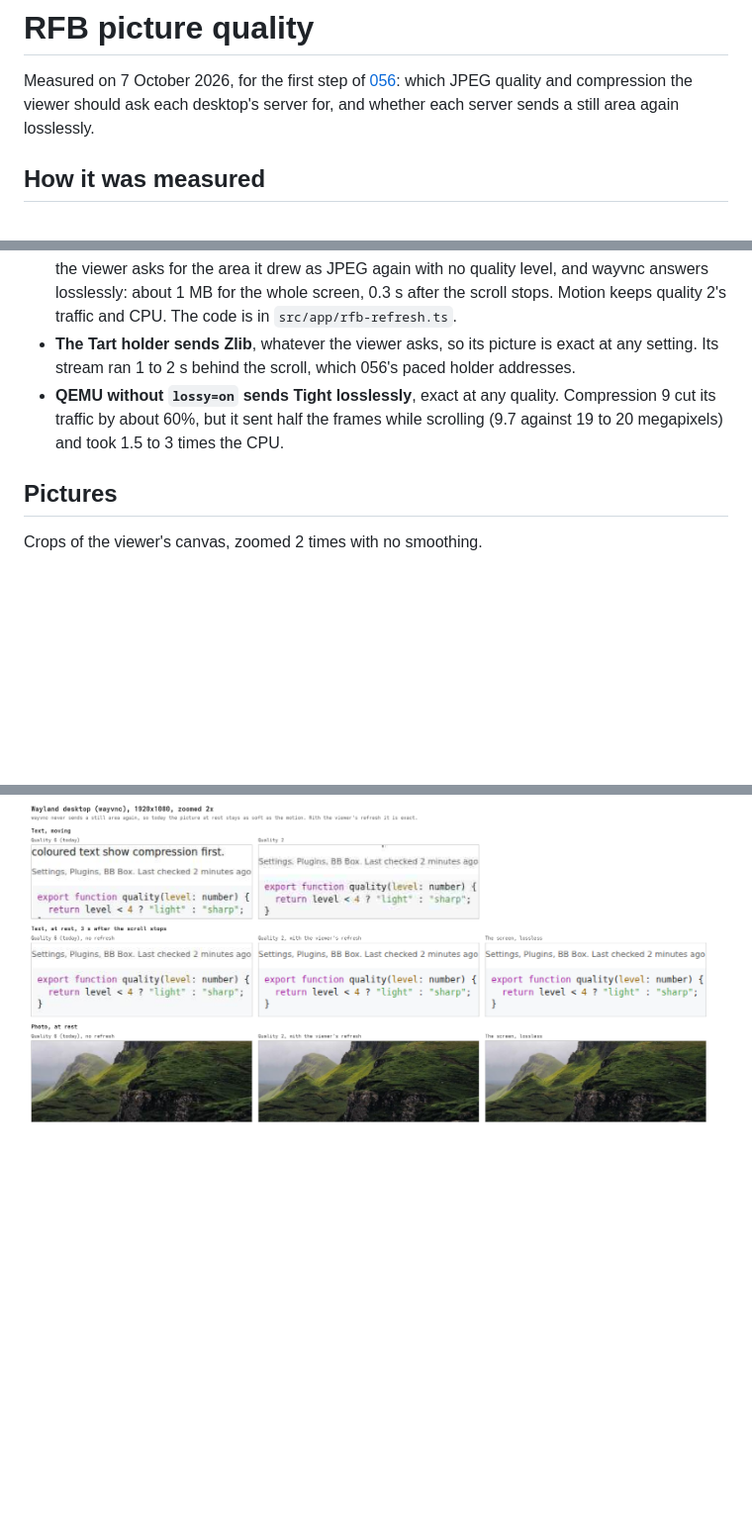
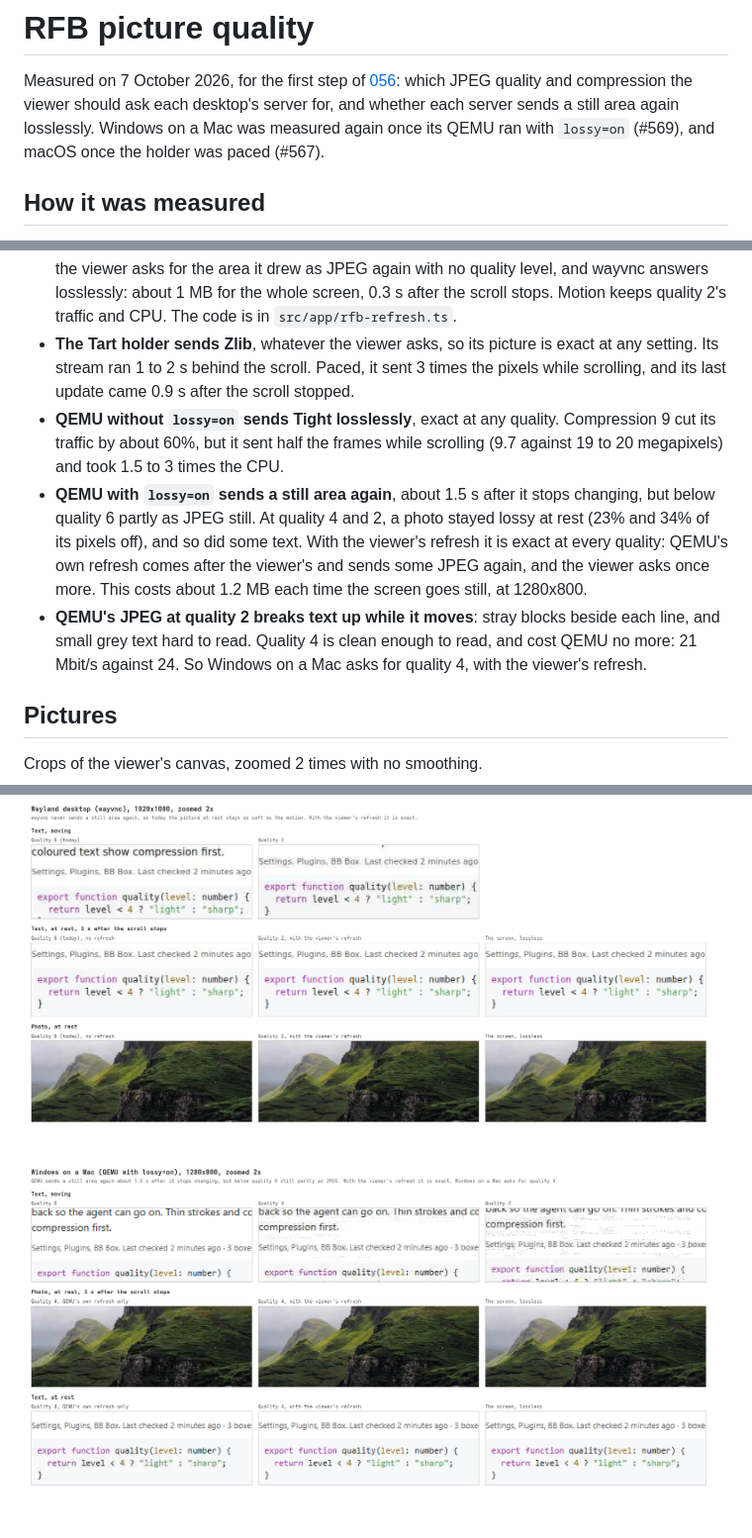
Before and after one commit to ahkohd/bb-box, a Markdown page: docs/research/rfb-quality.md, 3 parts joined by grey strips. Shown at 99% size. GitHub-like rendering; pictures changed too: docs/research/rfb-quality/windows.png (added); blank space fills up the shorter version.

```diff
--- a/docs/research/rfb-quality.md
+++ b/docs/research/rfb-quality.md
@@ -4,6 +4,8 @@ Measured on 7 October 2026, for the first step of
 [056](../decisions/056-linux-x11-desktops-add-a-selkies-stream-and-rfb-stays-for-the-rest-tuned.md):
 which JPEG quality and compression the viewer should ask each desktop's
 server for, and whether each server sends a still area again losslessly.
+Windows on a Mac was measured again once its QEMU ran with `lossy=on`
+(#569), and macOS once the holder was paced (#567).
 
 ## How it was measured
 
@@ -66,12 +73,24 @@ quality 4, and 14 at quality 2 with compression 2 or 9.
   whole screen, 0.3 s after the scroll stops. Motion keeps quality 2's
   traffic and CPU. The code is in `src/app/rfb-refresh.ts`.
 - **The Tart holder sends Zlib**, whatever the viewer asks, so its picture
-  is exact at any setting. Its stream ran 1 to 2 s behind the scroll,
-  which 056's paced holder addresses.
+  is exact at any setting. Its stream ran 1 to 2 s behind the scroll.
+  Paced, it sent 3 times the pixels while scrolling, and its last update
+  came 0.9 s after the scroll stopped.
 - **QEMU without `lossy=on` sends Tight losslessly**, exact at any quality.
   Compression 9 cut its traffic by about 60%, but it sent half the frames
   while scrolling (9.7 against 19 to 20 megapixels) and took 1.5 to 3
   times the CPU.
+- **QEMU with `lossy=on` sends a still area again**, about 1.5 s after it
+  stops changing, but below quality 6 partly as JPEG still. At quality 4
+  and 2, a photo stayed lossy at rest (23% and 34% of its pixels off), and
+  so did some text. With the viewer's refresh it is exact at every
+  quality: QEMU's own refresh comes after the viewer's and sends some JPEG
+  again, and the viewer asks once more. This costs about 1.2 MB each time
+  the screen goes still, at 1280x800.
+- **QEMU's JPEG at quality 2 breaks text up while it moves**: stray blocks
+  beside each line, and small grey text hard to read. Quality 4 is clean
+  enough to read, and cost QEMU no more: 21 Mbit/s against 24. So Windows
+  on a Mac asks for quality 4, with the viewer's refresh.
 
 ## Pictures
 
@@ -80,3 +99,5 @@ Crops of the viewer's canvas, zoomed 2 times with no smoothing.
 ![X11: text, a terminal and a photo while moving at quality 6, 4 and 2, and text at rest](rfb-quality/x11.png)
 
 ![Wayland: text while moving at quality 6 and 2, and text and a photo at rest, before and with the viewer's refresh](rfb-quality/wayland.png)
+
+![Windows on a Mac with lossy=on: text while moving at quality 6, 4 and 2, and a photo and text at rest at quality 4, with QEMU's own refresh and with the viewer's](rfb-quality/windows.png)
```
Also changed, not shown: other parts of docs/research/rfb-quality.md (+5 -0 lines), docs/architecture.md (+7 -5 lines), docs/decisions/056-linux-x11-desktops-add-a-selkies-stream-and-rfb-stays-for-the-rest-tuned.md (+3 -1 lines), 8 other files.
